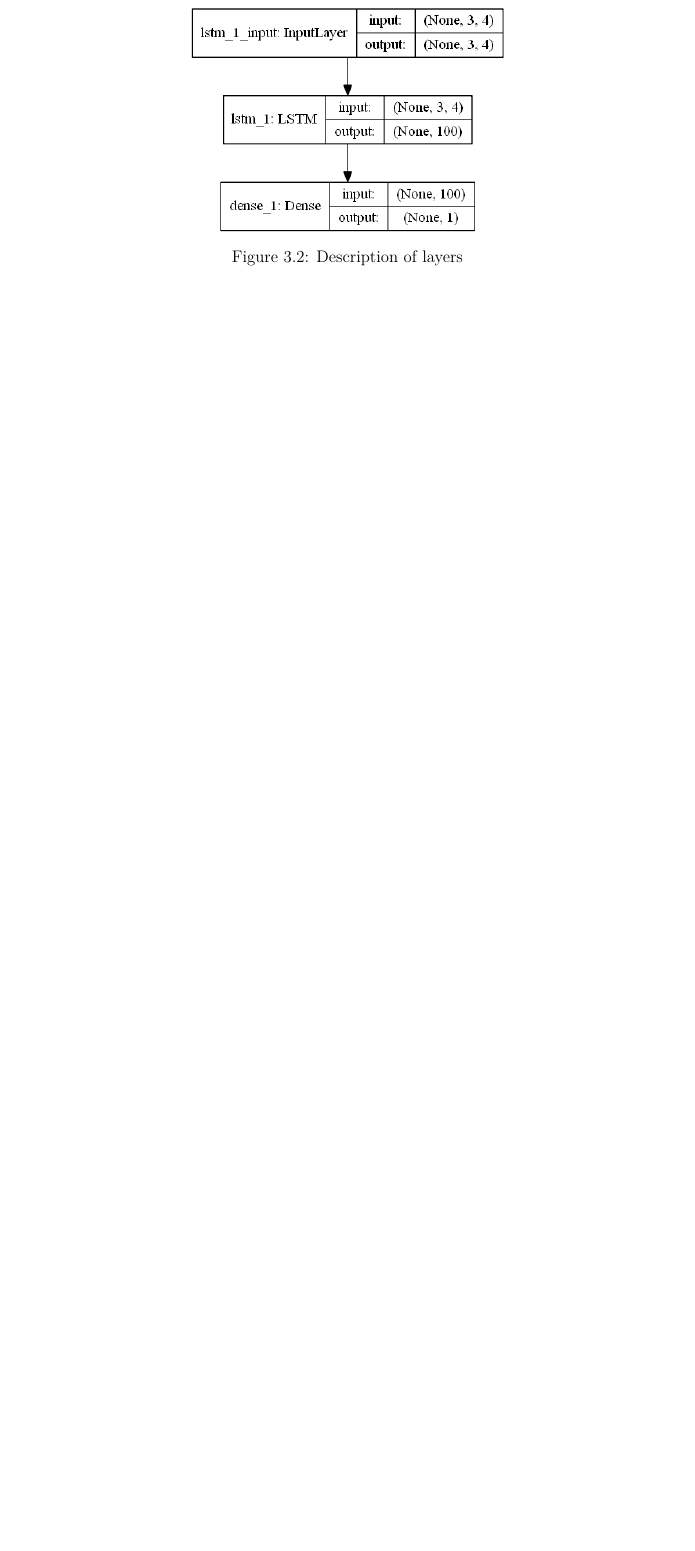
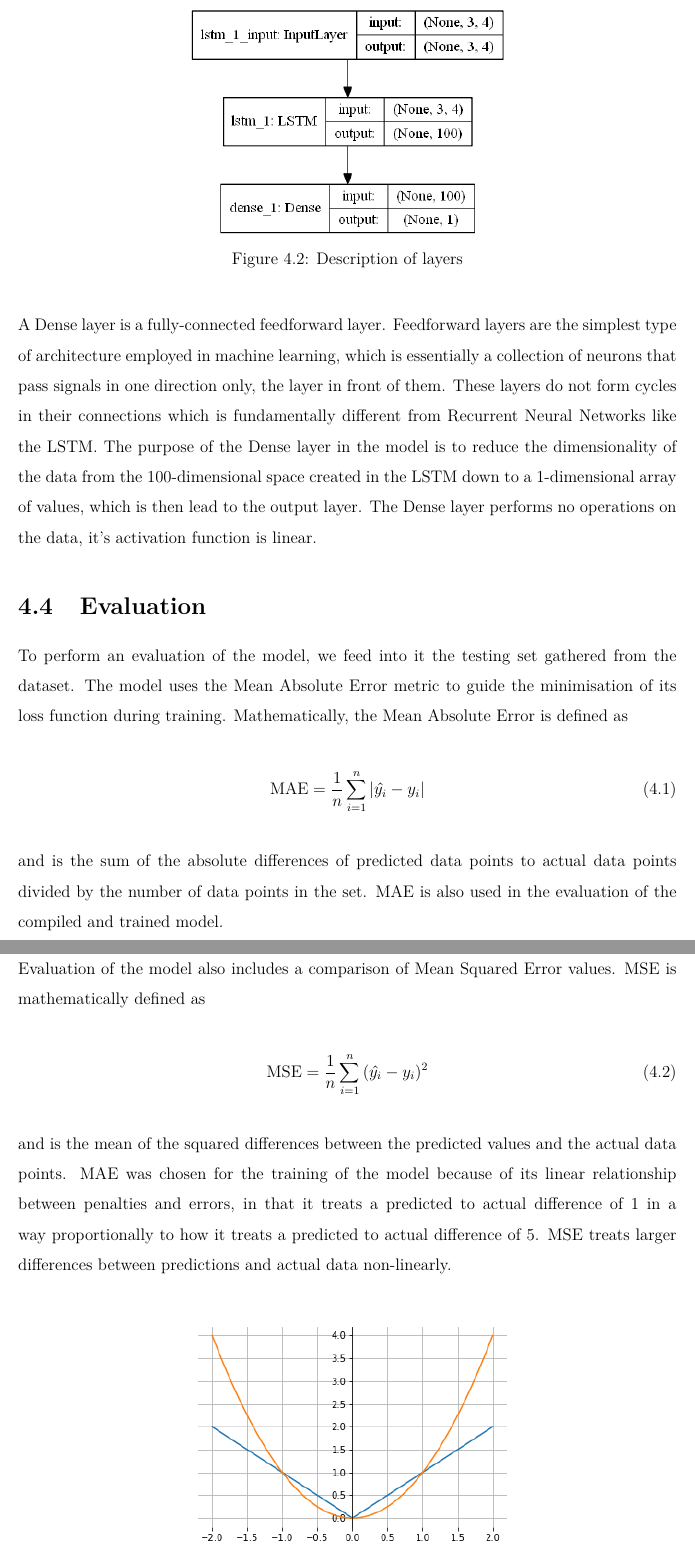
Before and after one commit to antoniouaa/msc_thesis, a LaTeX thesis (tex/main.tex, which reads tex/chapters/method.tex): part of page 13 of 18 before the commit and two parts of pages 14 and 15 of 20 after it, the two joined at a grey line, cut so that both start at the same text, the shorter picture padded with empty space. The pictures show the PDF file tex/main.pdf that the author committed with the source.

Commit message:
created and populated evaluation section under methods

```diff
--- a/tex/chapters/method.tex
+++ b/tex/chapters/method.tex
@@ -57 +59,2 @@ With as little as 5 lines of code, we have a working Long Short-Term Memory mode
 
+\begin{figure}[H]
@@ -62,3 +63,26 @@ With as little as 5 lines of code, we have a working Long Short-Term Memory mode
     \caption{Description of layers}
     \label{tab:layer_description}
 \end{figure}
+
+A Dense layer is a fully-connected feedforward layer. Feedforward layers are the simplest type of architecture employed in machine learning, which is essentially a collection of neurons that pass signals in one direction only, the layer in front of them. These layers do not form cycles in their connections which is fundamentally different from Recurrent Neural Networks like the LSTM. The purpose of the Dense layer in the model is to reduce the dimensionality of the data from the 100-dimensional space created in the LSTM down to a 1-dimensional array of values, which is then lead to the output layer. The Dense layer performs no operations on the data, it's activation function is linear.
+
+\section{Evaluation}
+To perform an evaluation of the model, we feed into it the testing set gathered from the dataset. The model uses the Mean Absolute Error metric to guide the minimisation of its loss function during training. Mathematically, the Mean Absolute Error is defined as
+
+\begin{align}
+    \text{MAE} = \frac{1}{n} \sum\limits_{i=1}^{n} {|\hat{y_i} - y_i|}
+\end{align}
+
+and is the sum of the absolute differences of predicted data points to actual data points divided by the number of data points in the set. MAE is also used in the evaluation of the compiled and trained model.
+
+Evaluation of the model also includes a comparison of Mean Squared Error values. MSE is mathematically defined as
+
+\begin{align}
+    \text{MSE} = \frac{1}{n} \sum\limits_{i=1}^{n} {(\hat{y_i} - y_i)^2}
+\end{align}
+
+and is the mean of the squared differences between the predicted values and the actual data points. MAE was chosen for the training of the model because of its linear relationship between penalties and errors, in that it treats a predicted to actual difference of 1 in a way proportionally to how it treats a predicted to actual difference of 5. MSE treats larger differences between predictions and actual data non-linearly.
+
+\begin{figure}[H]
+    \centering
+    \includegraphics[width=100mm]{maevsmse}
```
Also changed, not shown: tex/bib/references.bib (+8 -0 lines), tex/chapters/results.tex (+1 -1 lines), tex/main.tex (+3 -0 lines), tex/chapters/arima.tex (added), tex/figures/maevsmse.png (added), tex/main.bbl, tex/main.pdf, tex/chapters/method.tex (11 more changed lines), 13 other files.
